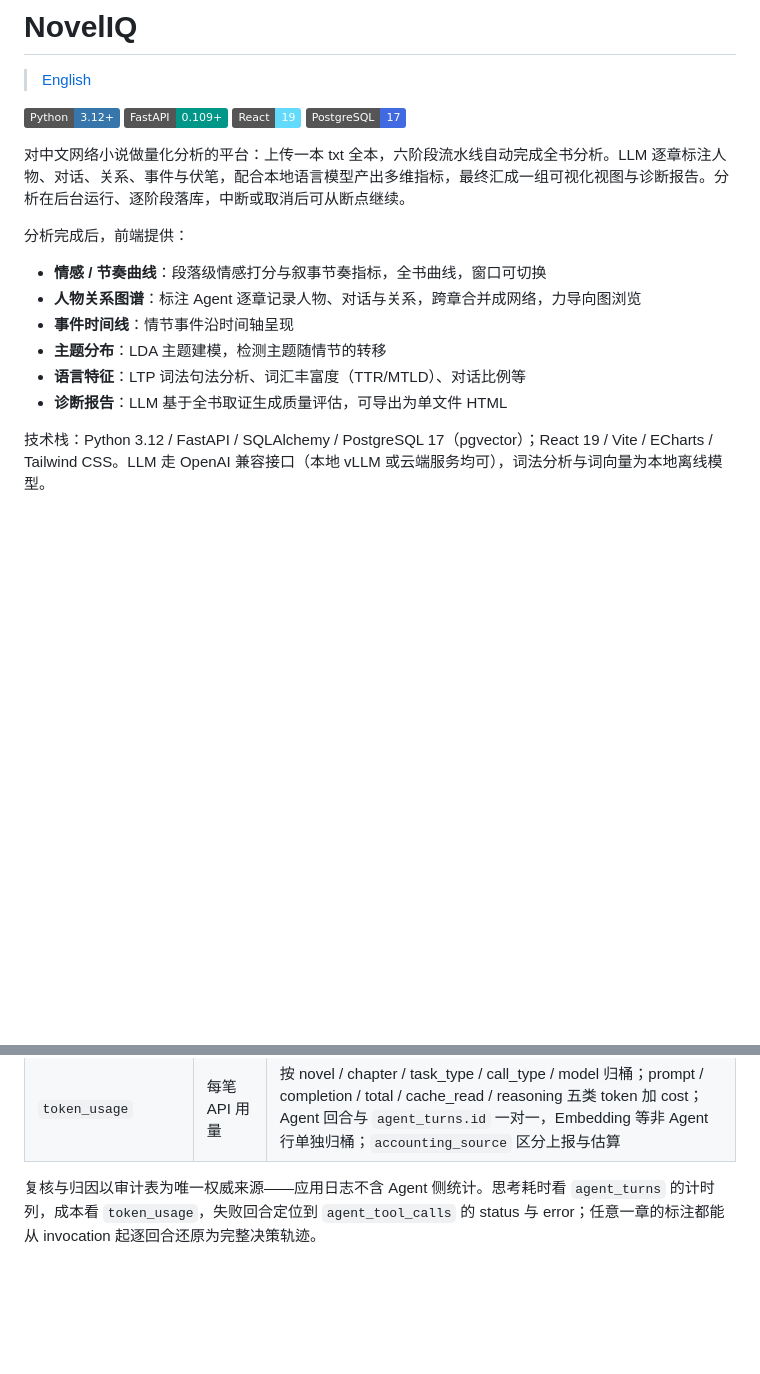
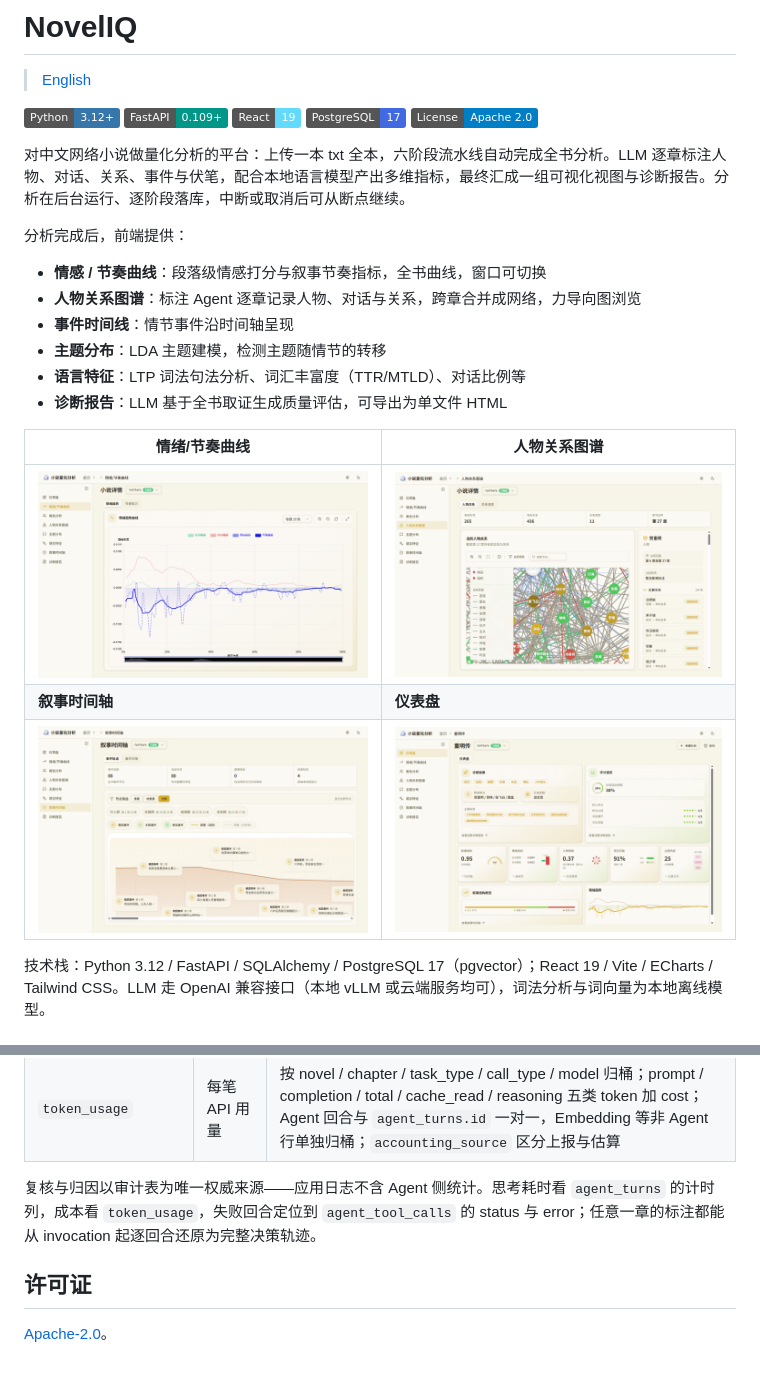
Before and after one commit to famameilin/NovelIQ, a Markdown page: README.md, 2 parts joined by grey strips. GitHub-like rendering; pictures changed too: assets/screenshots/curves.png (added), assets/screenshots/dashboard.png (added), assets/screenshots/graph.png (added); badges without logos; blank space fills up the shorter version.

Commit message:
docs(readme): 加前端页面截图墙与许可证说明

```diff
--- a/README.md
+++ b/README.md
@@ -6,6 +6,7 @@
 ![FastAPI](https://img.shields.io/badge/FastAPI-0.109+-009688?logo=fastapi&logoColor=white)
 ![React](https://img.shields.io/badge/React-19-61DAFB?logo=react&logoColor=black)
 ![PostgreSQL](https://img.shields.io/badge/PostgreSQL-17-4169E1?logo=postgresql&logoColor=white)
+[![License: Apache 2.0](https://img.shields.io/badge/License-Apache_2.0-blue.svg)](LICENSE)
 
 对中文网络小说做量化分析的平台：上传一本 txt 全本，六阶段流水线自动完成全书分析。LLM 逐章标注人物、对话、关系、事件与伏笔，配合本地语言模型产出多维指标，最终汇成一组可视化视图与诊断报告。分析在后台运行、逐阶段落库，中断或取消后可从断点继续。
 
@@ -17,6 +18,12 @@
 - **主题分布**：LDA 主题建模，检测主题随情节的转移
 - **语言特征**：LTP 词法句法分析、词汇丰富度（TTR/MTLD）、对话比例等
 - **诊断报告**：LLM 基于全书取证生成质量评估，可导出为单文件 HTML
+
+| 情绪/节奏曲线 | 人物关系图谱 |
+| --- | --- |
+| ![情绪/节奏曲线](assets/screenshots/curves.png) | ![人物关系图谱](assets/screenshots/graph.png) |
+| **叙事时间轴** | **仪表盘** |
+| ![叙事时间轴](assets/screenshots/timeline.png) | ![仪表盘](assets/screenshots/dashboard.png) |
 
 技术栈：Python 3.12 / FastAPI / SQLAlchemy / PostgreSQL 17（pgvector）；React 19 / Vite / ECharts / Tailwind CSS。LLM 走 OpenAI 兼容接口（本地 vLLM 或云端服务均可），词法分析与词向量为本地离线模型。
 
@@ -145,3 +152,7 @@ flowchart LR
 | `token_usage` | 每笔 API 用量 | 按 novel / chapter / task_type / call_type / model 归桶；prompt / completion / total / cache_read / reasoning 五类 token 加 cost；Agent 回合与 `agent_turns.id` 一对一，Embedding 等非 Agent 行单独归桶；`accounting_source` 区分上报与估算 |
 
 复核与归因以审计表为唯一权威来源——应用日志不含 Agent 侧统计。思考耗时看 `agent_turns` 的计时列，成本看 `token_usage`，失败回合定位到 `agent_tool_calls` 的 status 与 error；任意一章的标注都能从 invocation 起逐回合还原为完整决策轨迹。
+
+## 许可证
+
+[Apache-2.0](LICENSE)。
```
